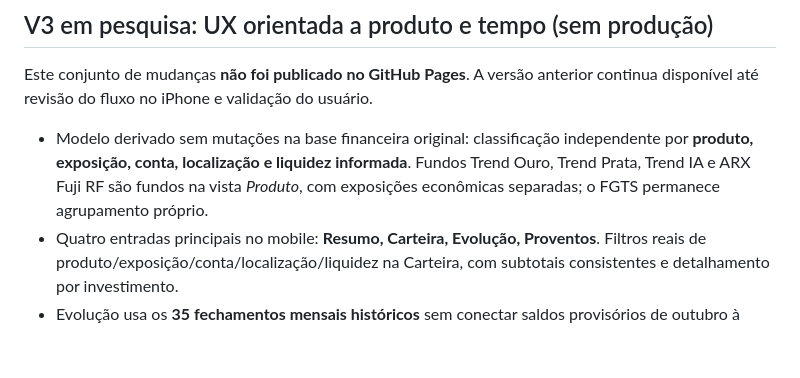
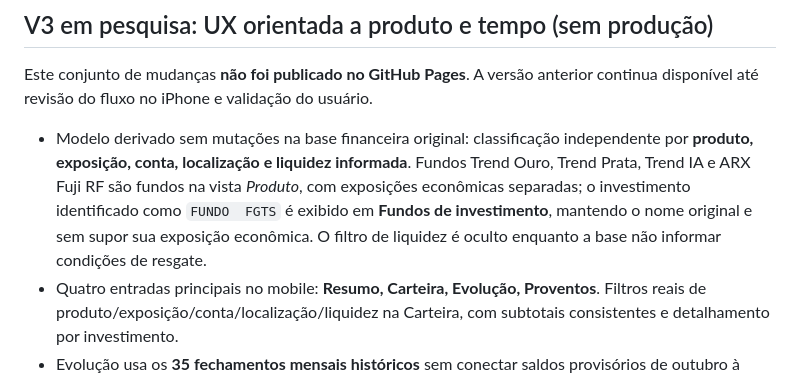
Before and after one commit to aapscheidt-png/inbody-tracker, a Markdown page: wealth-intelligence/README.md, the part around the change. GitHub-like rendering; blank space fills up the shorter version.

Commit message:
docs(wealth v3): reflect XP product taxonomy and avoid fake liquidity filter

```diff
--- a/wealth-intelligence/README.md
+++ b/wealth-intelligence/README.md
@@ -14,7 +14,7 @@ Aplicativo independente de inteligência patrimonial com interface mobile-first/
 
 Este conjunto de mudanças **não foi publicado no GitHub Pages**. A versão anterior continua disponível até revisão do fluxo no iPhone e validação do usuário.
 
-- Modelo derivado sem mutações na base financeira original: classificação independente por **produto, exposição, conta, localização e liquidez informada**. Fundos Trend Ouro, Trend Prata, Trend IA e ARX Fuji RF são fundos na vista *Produto*, com exposições econômicas separadas; o FGTS permanece agrupamento próprio.
+- Modelo derivado sem mutações na base financeira original: classificação independente por **produto, exposição, conta, localização e liquidez informada**. Fundos Trend Ouro, Trend Prata, Trend IA e ARX Fuji RF são fundos na vista *Produto*, com exposições econômicas separadas; o investimento identificado como `FUNDO  FGTS` é exibido em **Fundos de investimento**, mantendo o nome original e sem supor sua exposição econômica. O filtro de liquidez é oculto enquanto a base não informar condições de resgate.
 - Quatro entradas principais no mobile: **Resumo, Carteira, Evolução, Proventos**. Filtros reais de produto/exposição/conta/localização/liquidez na Carteira, com subtotais consistentes e detalhamento por investimento.
 - Evolução usa os **35 fechamentos mensais históricos** sem conectar saldos provisórios de outubro à linha de setembro. Filtragens por classe geram séries marcadas como **parciais** e não calculam rentabilidade nem suposta variação completa com cobertura incompleta.
 - A previdência aparece em destaque, com a soma dos dois contratos; se a base carregada não corresponder ao subtotal do Excel, um alerta explícito substitui qualquer indicação de saldo validado.
```
